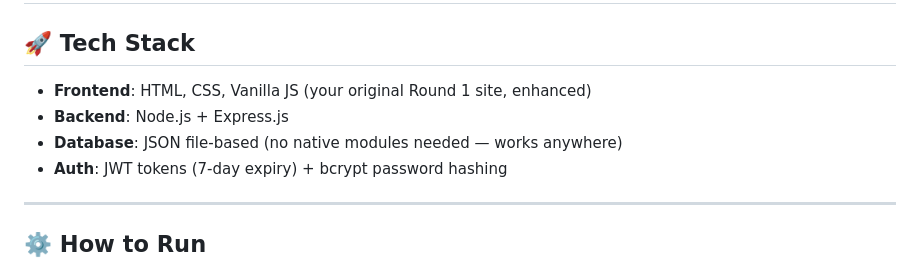
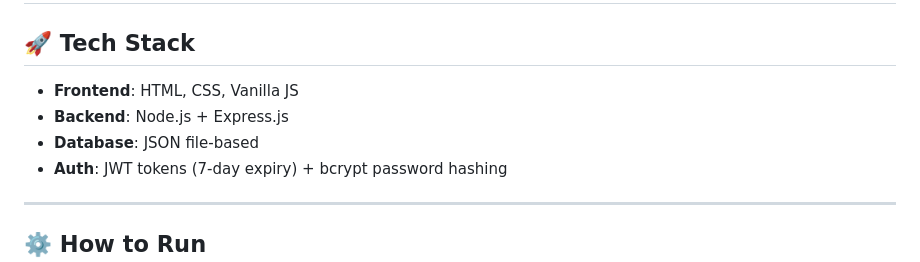
Before and after one commit to Amantiwari88877/sw-technologies-websiteFullStack, a Markdown page: README.md, the part around the change. GitHub-like rendering.

Commit message:
Simplify tech stack description in README

```diff
--- a/README.md
+++ b/README.md
@@ -1,9 +1,9 @@
 # SW Technologies — Full-Stack Web Application
 
 ## 🚀 Tech Stack
-- **Frontend**: HTML, CSS, Vanilla JS (your original Round 1 site, enhanced)
+- **Frontend**: HTML, CSS, Vanilla JS
 - **Backend**: Node.js + Express.js
-- **Database**: JSON file-based (no native modules needed — works anywhere)
+- **Database**: JSON file-based
 - **Auth**: JWT tokens (7-day expiry) + bcrypt password hashing
 
 ---
```
